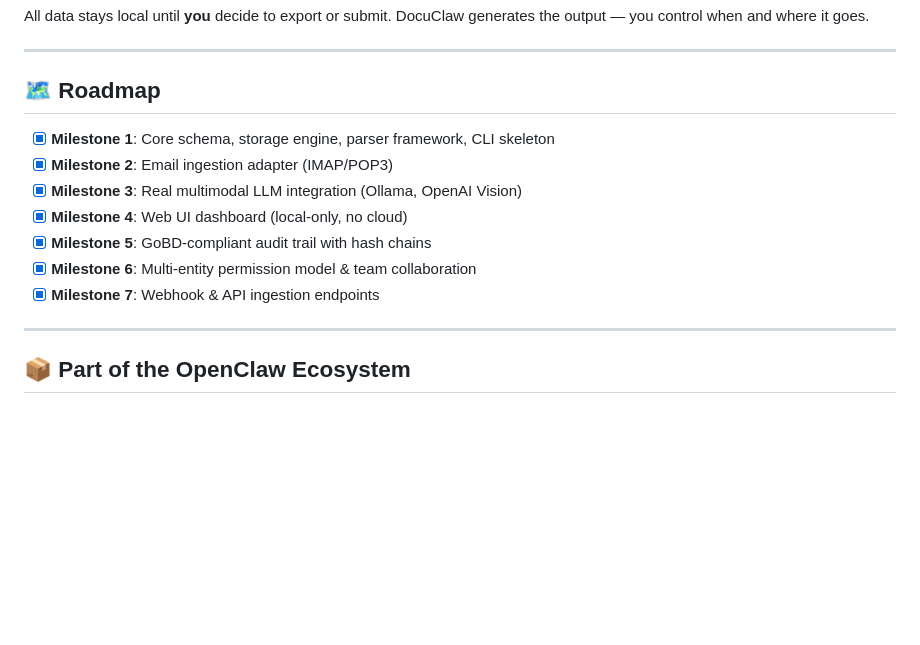
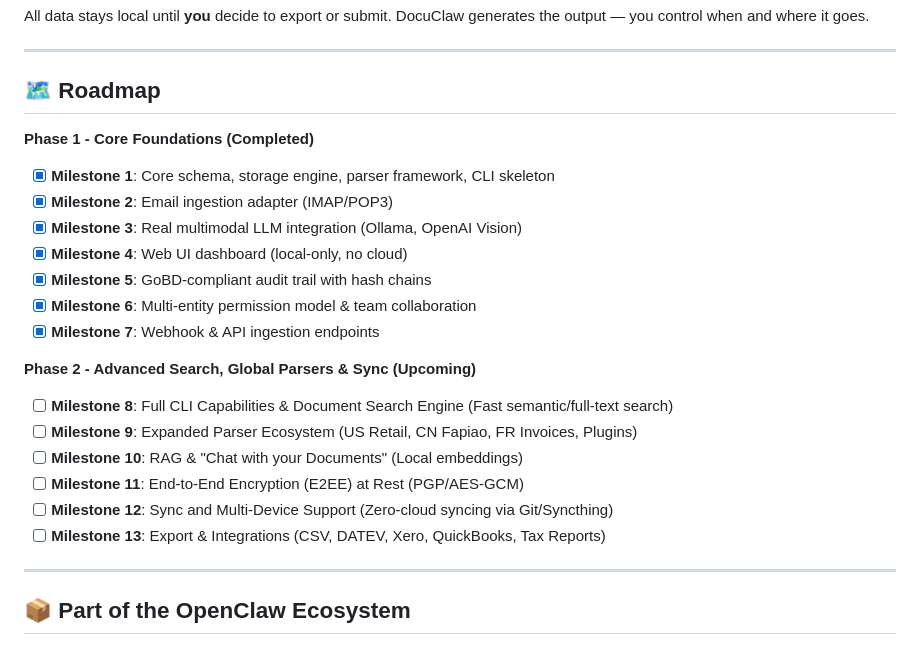
Before and after one commit to astonysh/DocuClaw, a Markdown page: README.md, the part around the change. Drawn GitHub-style; blank space fills up the shorter version.

Commit message:
docs: Sync future roadmap with approved milestones

```diff
--- a/README.md
+++ b/README.md
@@ -287,6 +287,7 @@ All data stays local until **you** decide to export or submit. DocuClaw generate
 
 ## 🗺️ Roadmap
 
+**Phase 1 - Core Foundations (Completed)**
 - [x] **Milestone 1**: Core schema, storage engine, parser framework, CLI skeleton
 - [x] **Milestone 2**: Email ingestion adapter (IMAP/POP3)
 - [x] **Milestone 3**: Real multimodal LLM integration (Ollama, OpenAI Vision)
@@ -294,6 +295,14 @@ All data stays local until **you** decide to export or submit. DocuClaw generate
 - [x] **Milestone 5**: GoBD-compliant audit trail with hash chains
 - [x] **Milestone 6**: Multi-entity permission model & team collaboration
 - [x] **Milestone 7**: Webhook & API ingestion endpoints
+
+**Phase 2 - Advanced Search, Global Parsers & Sync (Upcoming)**
+- [ ] **Milestone 8**: Full CLI Capabilities & Document Search Engine (Fast semantic/full-text search)
+- [ ] **Milestone 9**: Expanded Parser Ecosystem (US Retail, CN Fapiao, FR Invoices, Plugins)
+- [ ] **Milestone 10**: RAG & "Chat with your Documents" (Local embeddings)
+- [ ] **Milestone 11**: End-to-End Encryption (E2EE) at Rest (PGP/AES-GCM)
+- [ ] **Milestone 12**: Sync and Multi-Device Support (Zero-cloud syncing via Git/Syncthing)
+- [ ] **Milestone 13**: Export & Integrations (CSV, DATEV, Xero, QuickBooks, Tax Reports)
 
 ---
 
```
